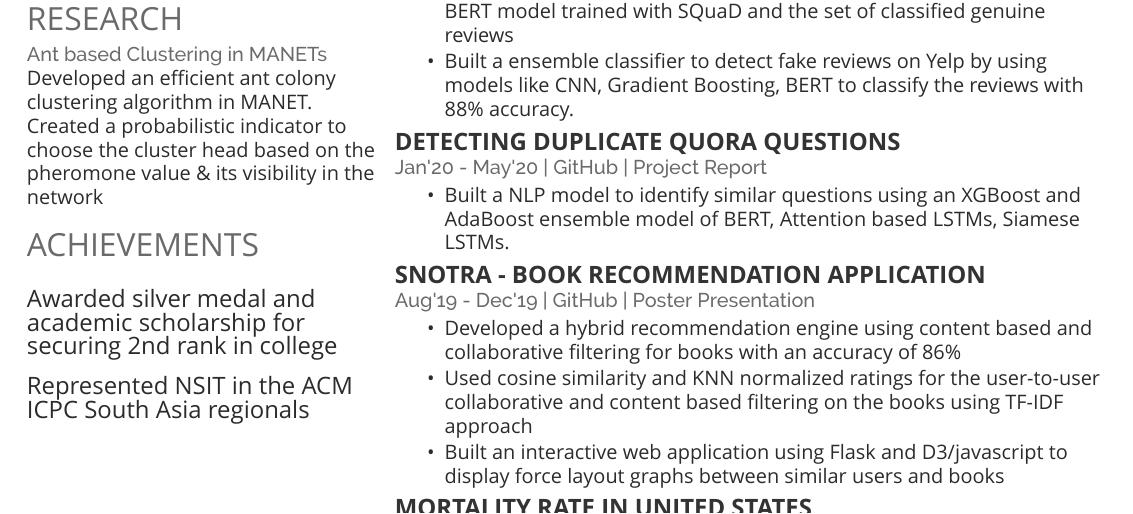
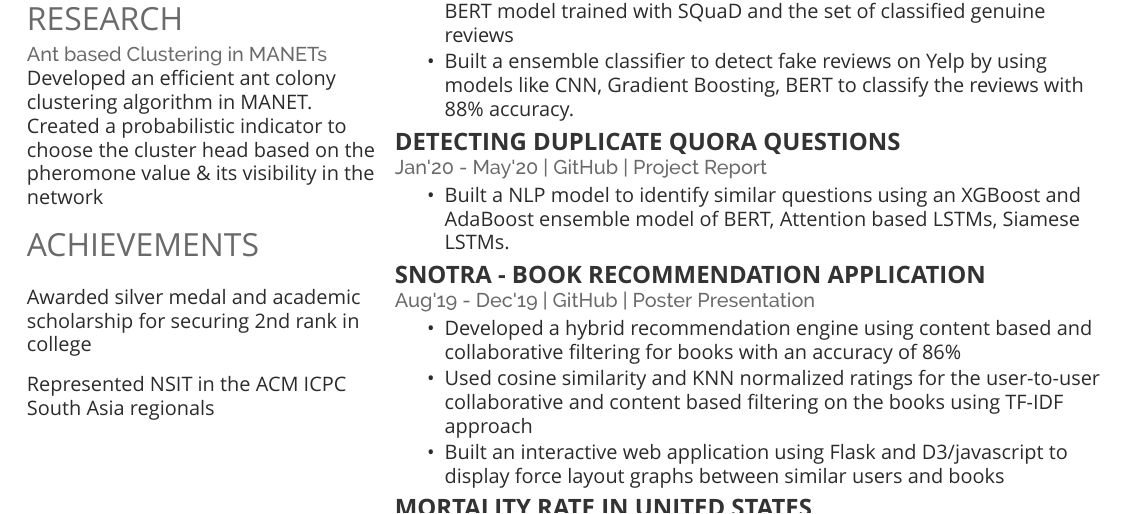
Before and after one commit to kunaalahuja/Resume, a LaTeX CV (resume-openfont.tex, which reads resume-openfont.cls): part of page 2 of 2, cut so that both start at the same text. Compiled offline with XeLaTeX; a missing font is replaced by an installed copy or a similar font.

Commit message:
fix font with the achievement section

```diff
--- a/resume-openfont.cls
+++ b/resume-openfont.cls
@@ -77,6 +77,10 @@ Last Updated on \today
 \newcommand{\location}[1]{
 \color{headings}\raggedright\fontspec[Path = fonts/raleway/]{Raleway-Medium}\fontsize{10pt}{12pt}\selectfont {#1\\} \normalfont}
 
+% Custom Text command
+\newcommand{\customtext}[1]{
+\color{primary}\fontspec[Path = fonts/lato/,BoldItalicFont=Lato-RegIta,BoldFont=Lato-Reg,ItalicFont=Lato-LigIta]{Lato-Lig}\fontsize{10pt}{12pt}\selectfont {#1\\} \normalfont\vspace{\topsep}}
+
 % Bullet Lists with fewer gaps command
 \newenvironment{tightemize}{
 \vspace{-\topsep}\begin{itemize}\itemsep1pt \parskip0pt \parsep0pt}
--- a/resume-openfont.tex
+++ b/resume-openfont.tex
@@ -116,9 +116,9 @@ Developed an efficient ant colony clustering algorithm in MANET. Created a proba
 \section{Achievements}
 \runsubsection{}
 \vspace{\topsep}
-Awarded silver medal and academic scholarship for securing 2nd rank in college \\
-\\\vspace{\topsep}
-Represented NSIT in the ACM ICPC South Asia regionals
+\customtext{Awarded silver medal and academic scholarship for securing 2nd rank in college} \\
+% \\\vspace{\topsep}
+\customtext{Represented NSIT in the ACM ICPC South Asia regionals}
 \sectionsep
 
 
```
Also changed, not shown: Kunaal Ahuja.pdf.
